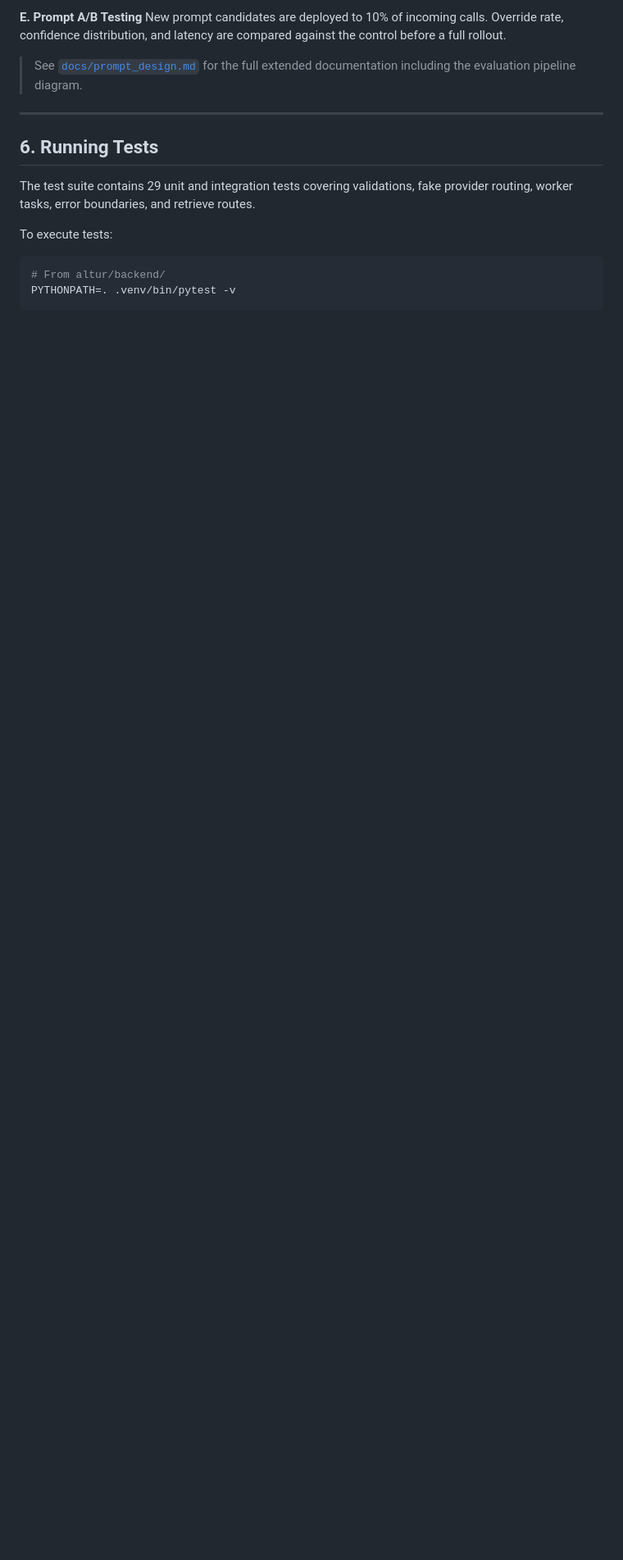
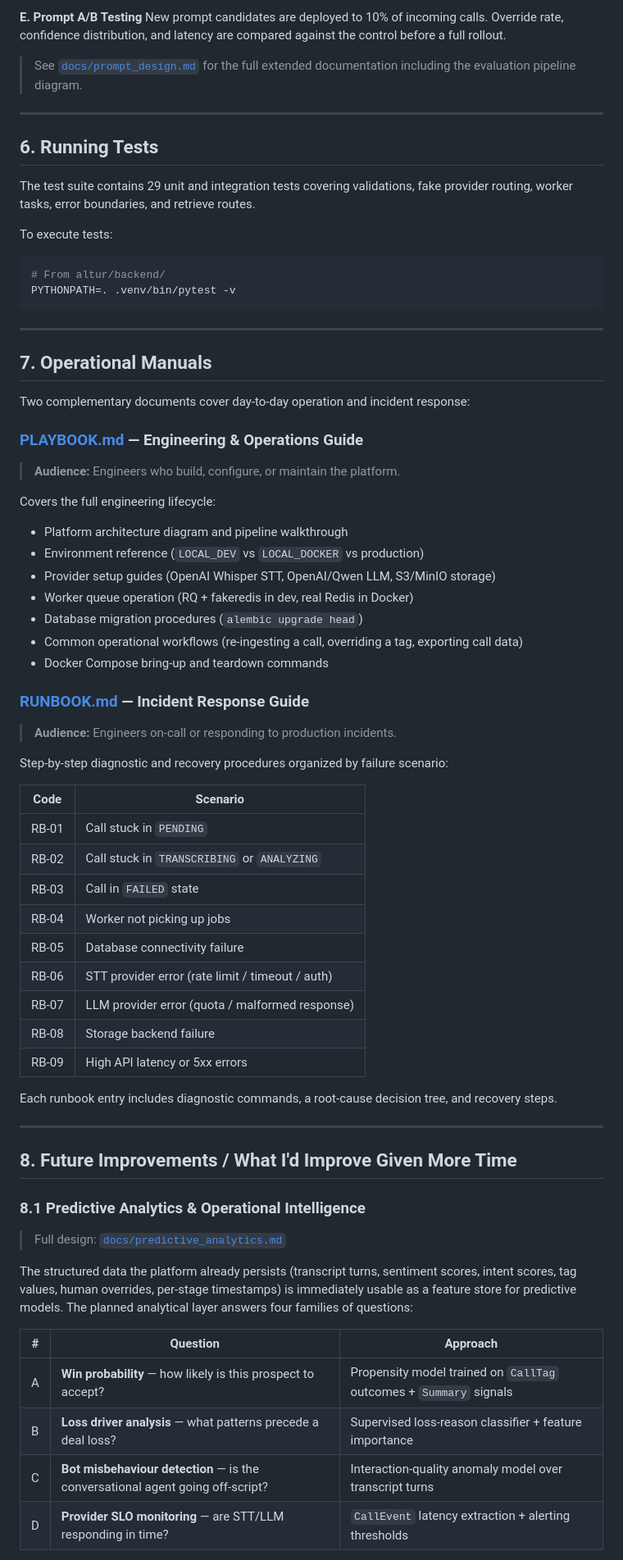
Before and after one commit to emezac/altur, a Markdown page: README.md, the part around one of its changes. Shown at 82% size. Drawn GitHub-style; blank space fills up the shorter version.

Commit message:
docs: add operational manuals (PLAYBOOK, RUNBOOK) and future improvements section to README

````diff
--- a/README.md
+++ b/README.md
@@ -202,3 +202,61 @@ To execute tests:
 # From altur/backend/
 PYTHONPATH=. .venv/bin/pytest -v
 ```
+
+---
+
+## 7. Operational Manuals
+
+Two complementary documents cover day-to-day operation and incident response:
+
+### [PLAYBOOK.md](docs/PLAYBOOK.md) — Engineering & Operations Guide
+
+> **Audience:** Engineers who build, configure, or maintain the platform.
+
+Covers the full engineering lifecycle:
+
+- Platform architecture diagram and pipeline walkthrough
+- Environment reference (`LOCAL_DEV` vs `LOCAL_DOCKER` vs production)
+- Provider setup guides (OpenAI Whisper STT, OpenAI/Qwen LLM, S3/MinIO storage)
+- Worker queue operation (RQ + fakeredis in dev, real Redis in Docker)
+- Database migration procedures (`alembic upgrade head`)
+- Common operational workflows (re-ingesting a call, overriding a tag, exporting call data)
+- Docker Compose bring-up and teardown commands
+
+### [RUNBOOK.md](docs/RUNBOOK.md) — Incident Response Guide
+
+> **Audience:** Engineers on-call or responding to production incidents.
+
+Step-by-step diagnostic and recovery procedures organized by failure scenario:
+
+| Code | Scenario |
+|------|---------|
+| RB-01 | Call stuck in `PENDING` |
+| RB-02 | Call stuck in `TRANSCRIBING` or `ANALYZING` |
+| RB-03 | Call in `FAILED` state |
+| RB-04 | Worker not picking up jobs |
+| RB-05 | Database connectivity failure |
+| RB-06 | STT provider error (rate limit / timeout / auth) |
+| RB-07 | LLM provider error (quota / malformed response) |
+| RB-08 | Storage backend failure |
+| RB-09 | High API latency or 5xx errors |
+
+Each runbook entry includes diagnostic commands, a root-cause decision tree, and recovery steps.
+
+---
+
+## 8. Future Improvements / What I'd Improve Given More Time
+
+### 8.1 Predictive Analytics & Operational Intelligence
+
+> Full design: [`docs/predictive_analytics.md`](docs/predictive_analytics.md)
+
+The structured data the platform already persists (transcript turns, sentiment scores, intent scores, tag values, human overrides, per-stage timestamps) is immediately usable as a feature store for predictive models. The planned analytical layer answers four families of questions:
+
+| # | Question | Approach |
+|---|----------|----------|
+| A | **Win probability** — how likely is this prospect to accept? | Propensity model trained on `CallTag` outcomes + `Summary` signals |
+| B | **Loss driver analysis** — what patterns precede a deal loss? | Supervised loss-reason classifier + feature importance |
+| C | **Bot misbehaviour detection** — is the conversational agent going off-script? | Interaction-quality anomaly model over transcript turns |
+| D | **Provider SLO monitoring** — are STT/LLM responding in time? | `CallEvent` latency extraction + alerting thresholds |
+
````
Also changed, not shown: other parts of README.md (+29 -0 lines).
